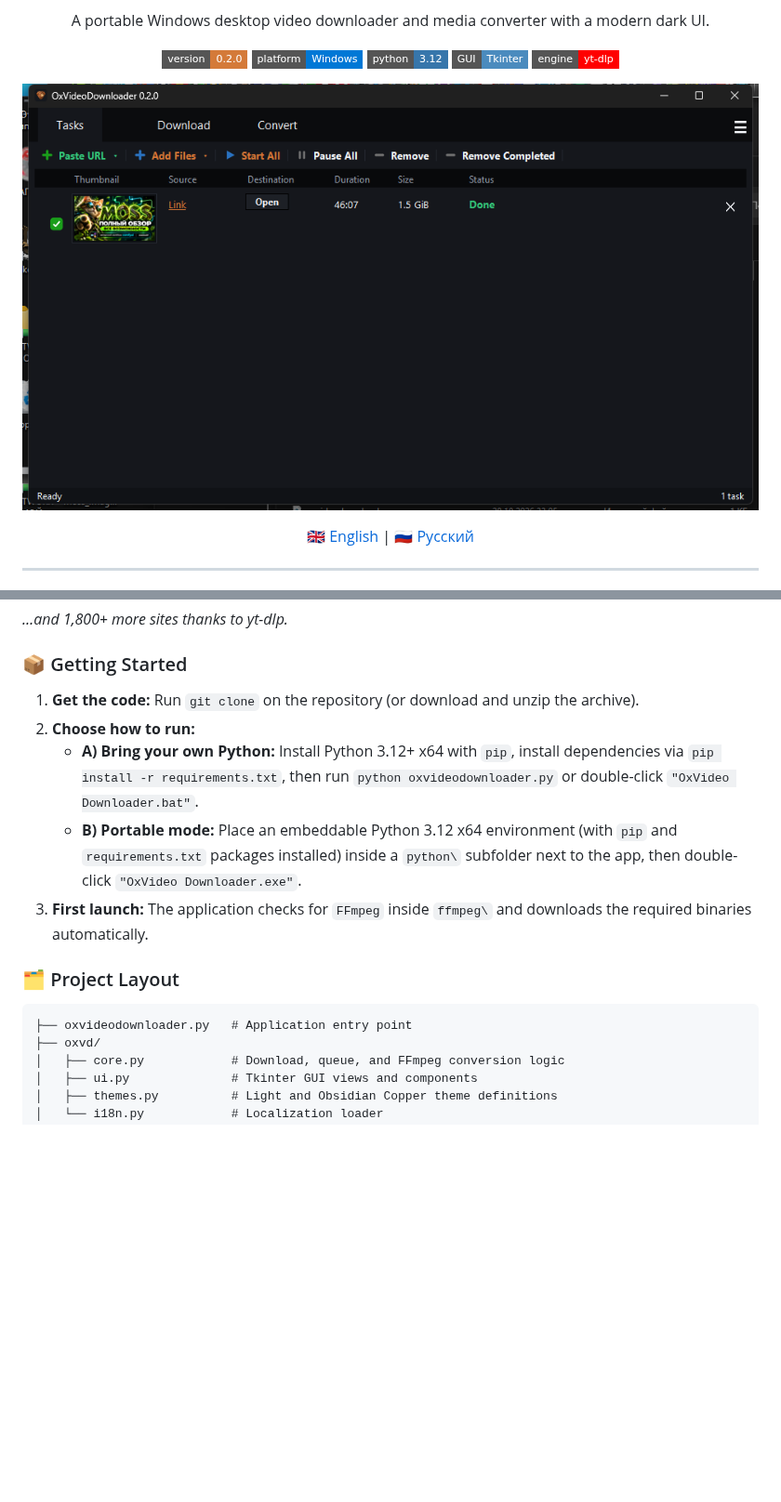
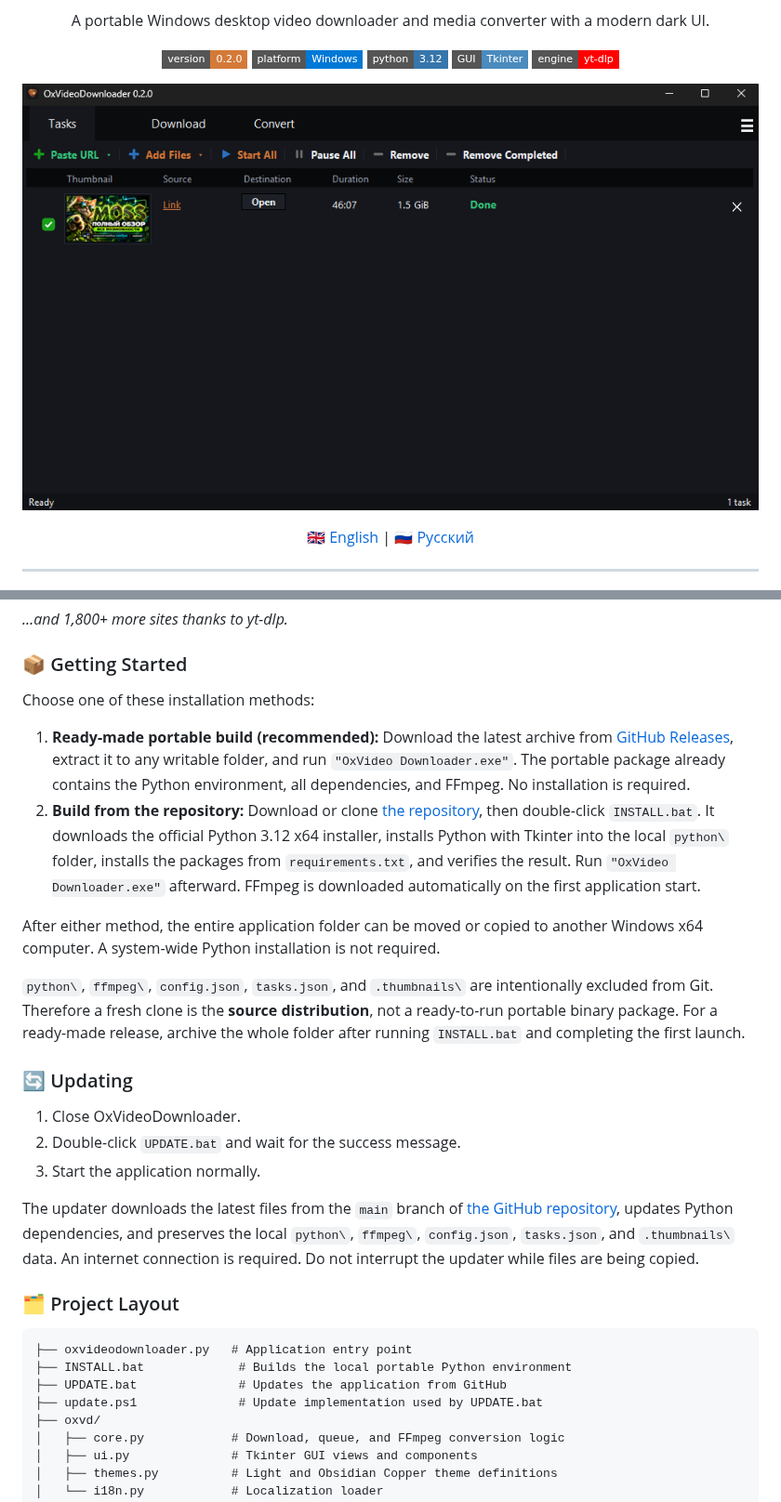
Before and after one commit to orex2121/OxVideoDownloader, a Markdown page: README.md, 2 parts joined by grey strips. Shown at 93% size. Drawn GitHub-style; pictures changed too: docs/screenshot.png; badges without logos; blank space fills up the shorter version.

````diff
--- a/README.md
+++ b/README.md
@@ -56,16 +56,30 @@
 
 ### 📦 Getting Started
 
-1. **Get the code:** Run `git clone` on the repository (or download and unzip the archive).
-2. **Choose how to run:**
-   - **A) Bring your own Python:** Install Python 3.12+ x64 with `pip`, install dependencies via `pip install -r requirements.txt`, then run `python oxvideodownloader.py` or double-click `"OxVideo Downloader.bat"`.
-   - **B) Portable mode:** Place an embeddable Python 3.12 x64 environment (with `pip` and `requirements.txt` packages installed) inside a `python\` subfolder next to the app, then double-click `"OxVideo Downloader.exe"`.
-3. **First launch:** The application checks for `FFmpeg` inside `ffmpeg\` and downloads the required binaries automatically.
+Choose one of these installation methods:
+
+1. **Ready-made portable build (recommended):** Download the latest archive from [GitHub Releases](https://github.com/orex2121/OxVideoDownloader/releases), extract it to any writable folder, and run `"OxVideo Downloader.exe"`. The portable package already contains the Python environment, all dependencies, and FFmpeg. No installation is required.
+2. **Build from the repository:** Download or clone [the repository](https://github.com/orex2121/OxVideoDownloader), then double-click `INSTALL.bat`. It downloads the official Python 3.12 x64 installer, installs Python with Tkinter into the local `python\` folder, installs the packages from `requirements.txt`, and verifies the result. Run `"OxVideo Downloader.exe"` afterward. FFmpeg is downloaded automatically on the first application start.
+
+After either method, the entire application folder can be moved or copied to another Windows x64 computer. A system-wide Python installation is not required.
+
+`python\`, `ffmpeg\`, `config.json`, `tasks.json`, and `.thumbnails\` are intentionally excluded from Git. Therefore a fresh clone is the **source distribution**, not a ready-to-run portable binary package. For a ready-made release, archive the whole folder after running `INSTALL.bat` and completing the first launch.
+
+### 🔄 Updating
+
+1. Close OxVideoDownloader.
+2. Double-click `UPDATE.bat` and wait for the success message.
+3. Start the application normally.
+
+The updater downloads the latest files from the `main` branch of [the GitHub repository](https://github.com/orex2121/OxVideoDownloader), updates Python dependencies, and preserves the local `python\`, `ffmpeg\`, `config.json`, `tasks.json`, and `.thumbnails\` data. An internet connection is required. Do not interrupt the updater while files are being copied.
 
 ### 🗂 Project Layout
 
 ```text
 ├── oxvideodownloader.py   # Application entry point
+├── INSTALL.bat             # Builds the local portable Python environment
+├── UPDATE.bat              # Updates the application from GitHub
+├── update.ps1              # Update implementation used by UPDATE.bat
 ├── oxvd/
 │   ├── core.py            # Download, queue, and FFmpeg conversion logic
 │   ├── ui.py              # Tkinter GUI views and components
````
Also changed, not shown: other parts of README.md (+19 -5 lines), 9 other files.
